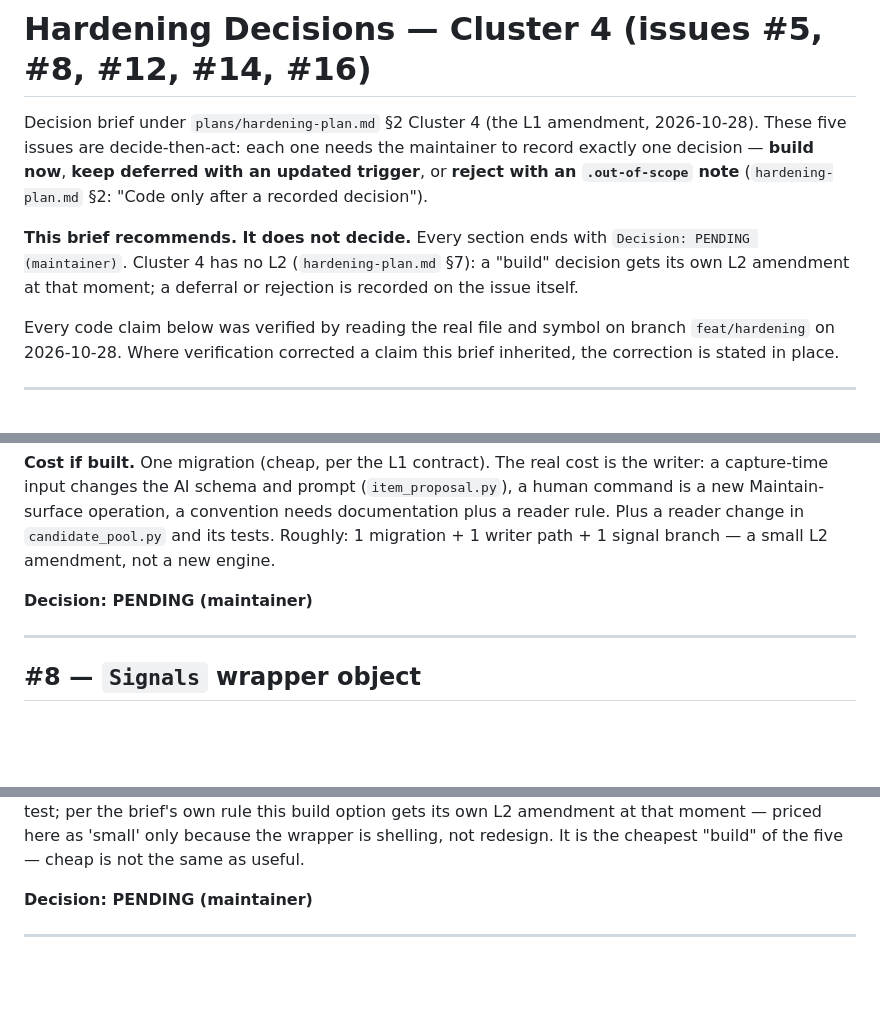
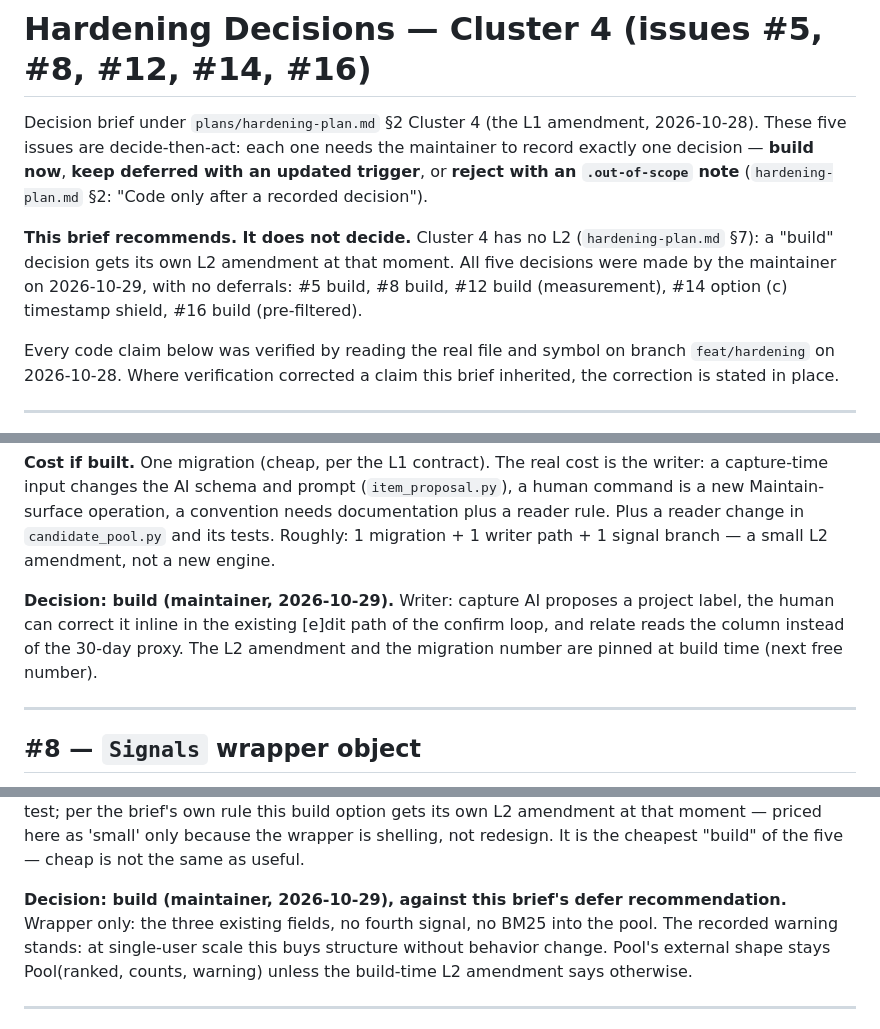
Before and after one commit to mohamed-benoughidene/ember, a Markdown page: plans/hardening-decisions.md, 3 parts joined by grey strips. GitHub-like rendering; blank space fills up the shorter version.

Commit message:
docs(decisions): record all five cluster-4 rulings (build x4, #14 option c)

```diff
--- a/plans/hardening-decisions.md
+++ b/plans/hardening-decisions.md
@@ -2,7 +2,7 @@
 
 Decision brief under `plans/hardening-plan.md` §2 Cluster 4 (the L1 amendment, 2026-10-28). These five issues are decide-then-act: each one needs the maintainer to record exactly one decision — **build now**, **keep deferred with an updated trigger**, or **reject with an `.out-of-scope` note** (`hardening-plan.md` §2: "Code only after a recorded decision").
 
-**This brief recommends. It does not decide.** Every section ends with `Decision: PENDING (maintainer)`. Cluster 4 has no L2 (`hardening-plan.md` §7): a "build" decision gets its own L2 amendment at that moment; a deferral or rejection is recorded on the issue itself.
+**This brief recommends. It does not decide.** Cluster 4 has no L2 (`hardening-plan.md` §7): a "build" decision gets its own L2 amendment at that moment. All five decisions were made by the maintainer on 2026-10-29, with no deferrals: #5 build, #8 build, #12 build (measurement), #14 option (c) timestamp shield, #16 build (pre-filtered).
 
 Every code claim below was verified by reading the real file and symbol on branch `feat/hardening` on 2026-10-28. Where verification corrected a claim this brief inherited, the correction is stated in place.
 
@@ -24,7 +24,7 @@ Every code claim below was verified by reading the real file and symbol on branc
 
 **Cost if built.** One migration (cheap, per the L1 contract). The real cost is the writer: a capture-time input changes the AI schema and prompt (`item_proposal.py`), a human command is a new Maintain-surface operation, a convention needs documentation plus a reader rule. Plus a reader change in `candidate_pool.py` and its tests. Roughly: 1 migration + 1 writer path + 1 signal branch — a small L2 amendment, not a new engine.
 
-**Decision: PENDING (maintainer)**
+**Decision: build (maintainer, 2026-10-29).** Writer: capture AI proposes a project label, the human can correct it inline in the existing [e]dit path of the confirm loop, and relate reads the column instead of the 30-day proxy. The L2 amendment and the migration number are pinned at build time (next free number).
 
 ---
 
@@ -44,7 +44,7 @@ Every code claim below was verified by reading the real file and symbol on branc
 
 **Cost if built.** No new module, no migration, no port. One file (`candidate_pool.py`) plus its unit/integration tests, roughly half a day including churn to every `counts` assertion. This amends `plans/engine-relate-plan.md`'s frozen return shape (`Pool(ranked, counts, warning)`) and the CLI output test; per the brief's own rule this build option gets its own L2 amendment at that moment — priced here as 'small' only because the wrapper is shelling, not redesign. It is the cheapest "build" of the five — cheap is not the same as useful.
 
-**Decision: PENDING (maintainer)**
+**Decision: build (maintainer, 2026-10-29), against this brief's defer recommendation.** Wrapper only: the three existing fields, no fourth signal, no BM25 into the pool. The recorded warning stands: at single-user scale this buys structure without behavior change. Pool's external shape stays Pool(ranked, counts, warning) unless the build-time L2 amendment says otherwise.
 
 ---
 
```
Also changed, not shown: other parts of plans/hardening-decisions.md (+3 -3 lines).
